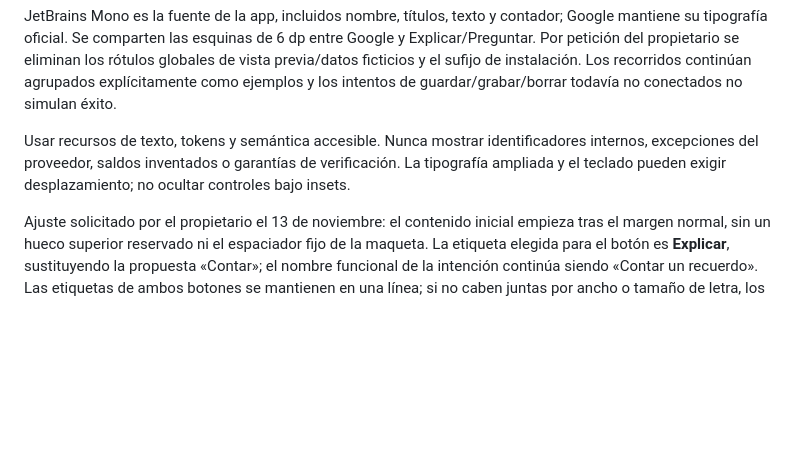
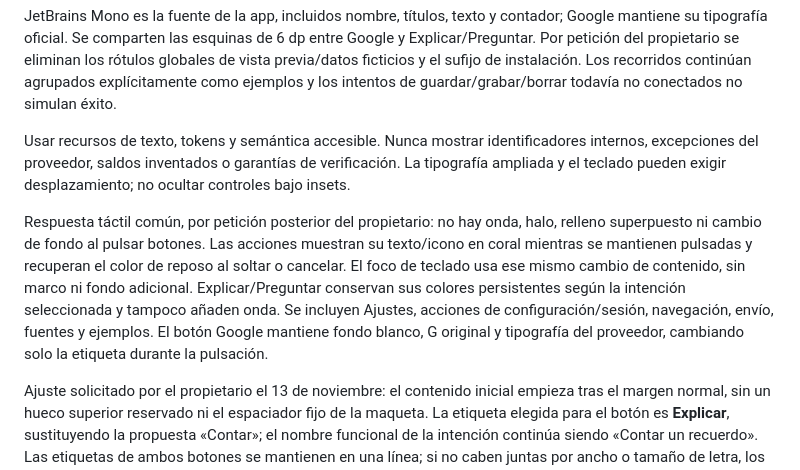
Before and after one commit to dejitarunoseireinoapuri/kioku, a Markdown page: docs/01-functional/SCREEN_SPECIFICATIONS.md, the part around the change. GitHub-like rendering; blank space fills up the shorter version.

```diff
--- a/docs/01-functional/SCREEN_SPECIFICATIONS.md
+++ b/docs/01-functional/SCREEN_SPECIFICATIONS.md
@@ -23,4 +23,6 @@ JetBrains Mono es la fuente de la app, incluidos nombre, títulos, texto y conta
 
 Usar recursos de texto, tokens y semántica accesible. Nunca mostrar identificadores internos, excepciones del proveedor, saldos inventados o garantías de verificación. La tipografía ampliada y el teclado pueden exigir desplazamiento; no ocultar controles bajo insets.
 
+Respuesta táctil común, por petición posterior del propietario: no hay onda, halo, relleno superpuesto ni cambio de fondo al pulsar botones. Las acciones muestran su texto/icono en coral mientras se mantienen pulsadas y recuperan el color de reposo al soltar o cancelar. El foco de teclado usa ese mismo cambio de contenido, sin marco ni fondo adicional. Explicar/Preguntar conservan sus colores persistentes según la intención seleccionada y tampoco añaden onda. Se incluyen Ajustes, acciones de configuración/sesión, navegación, envío, fuentes y ejemplos. El botón Google mantiene fondo blanco, G original y tipografía del proveedor, cambiando solo la etiqueta durante la pulsación.
+
 Ajuste solicitado por el propietario el 13 de noviembre: el contenido inicial empieza tras el margen normal, sin un hueco superior reservado ni el espaciador fijo de la maqueta. La etiqueta elegida para el botón es **Explicar**, sustituyendo la propuesta «Contar»; el nombre funcional de la intención continúa siendo «Contar un recuerdo». Las etiquetas de ambos botones se mantienen en una línea; si no caben juntas por ancho o tamaño de letra, los botones se apilan sin reducir la fuente ni cortar el texto.
```
Also changed, not shown: docs/01-functional/BRAND_PROPOSAL.md (+14 -0 lines), docs/01-functional/STITCH_SOURCE.md (+2 -0 lines), docs/assets/branding/kioku-button-pressed-android.png (added), docs/assets/branding/kioku-button-rest-android.png (added), 6 other files.
